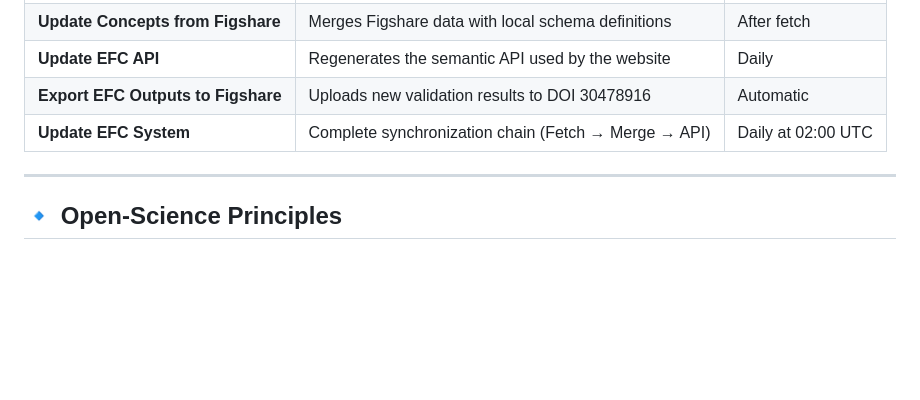
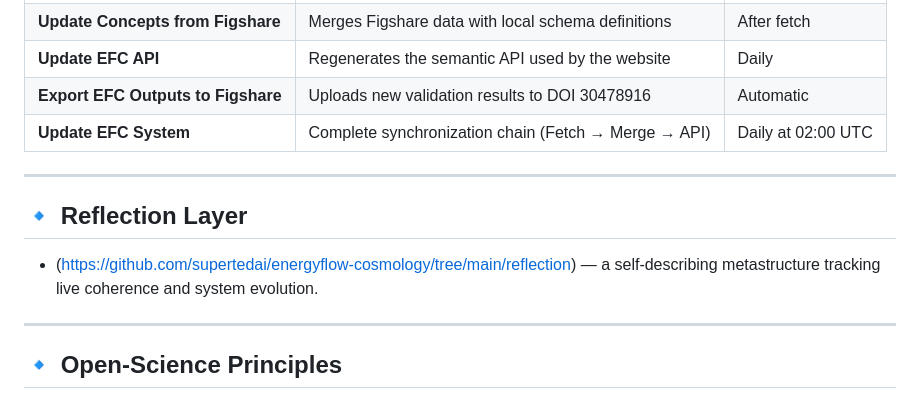
Before and after one commit to supertedai/energyflow-cosmology, a Markdown page: README.md, the part around the change. GitHub-like rendering; blank space fills up the shorter version.

```diff
--- a/README.md
+++ b/README.md
@@ -44,6 +44,11 @@ GitHub ↔ Figshare ↔ ORCID ↔ Energyflow-Cosmology.com.
 | **Export EFC Outputs to Figshare** | Uploads new validation results to DOI 30478916 | Automatic |
 | **Update EFC System** | Complete synchronization chain (Fetch → Merge → API) | Daily at 02:00 UTC |
 
+---
+
+## 🔹 Reflection Layer
+
+- (https://github.com/supertedai/energyflow-cosmology/tree/main/reflection) — a self-describing metastructure tracking live coherence and system evolution.
 
 ---
 
```
